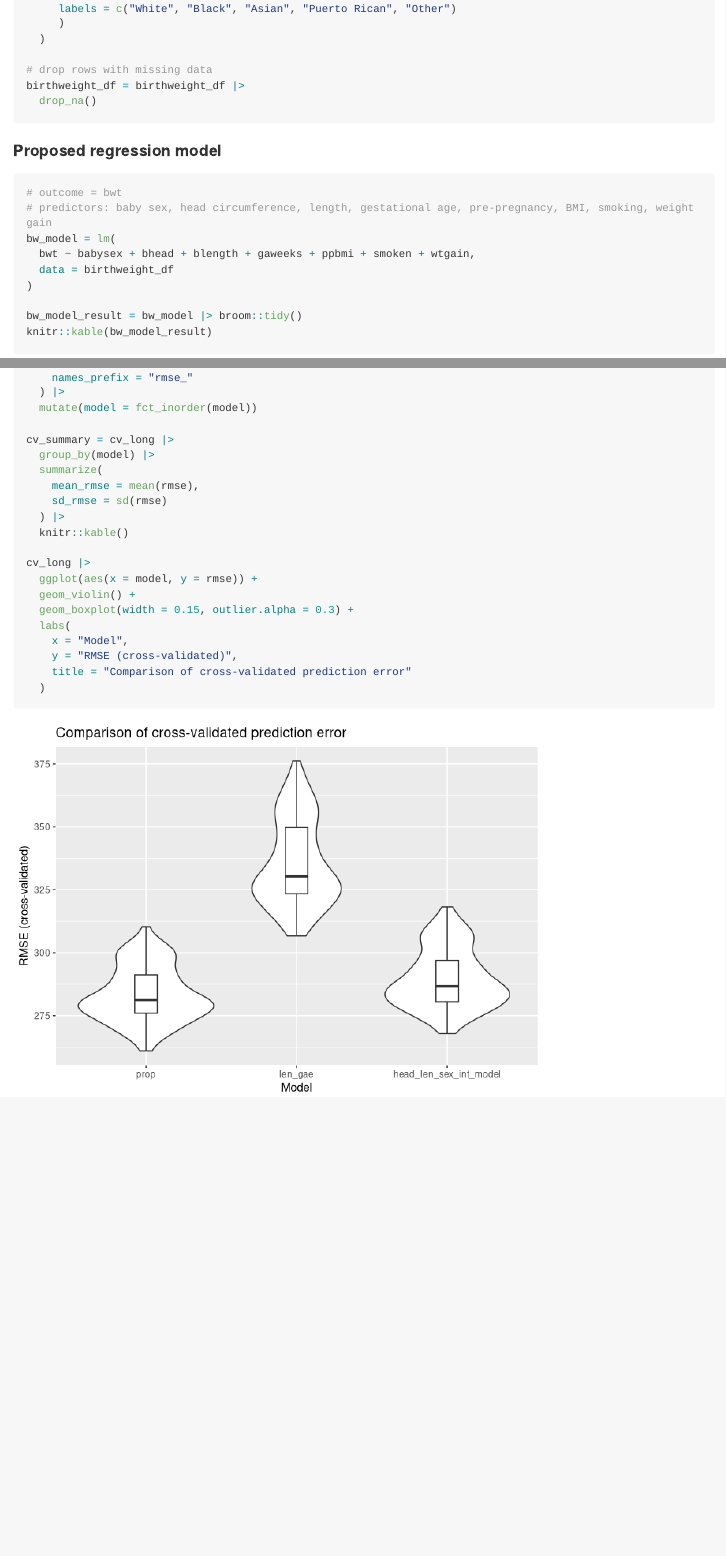
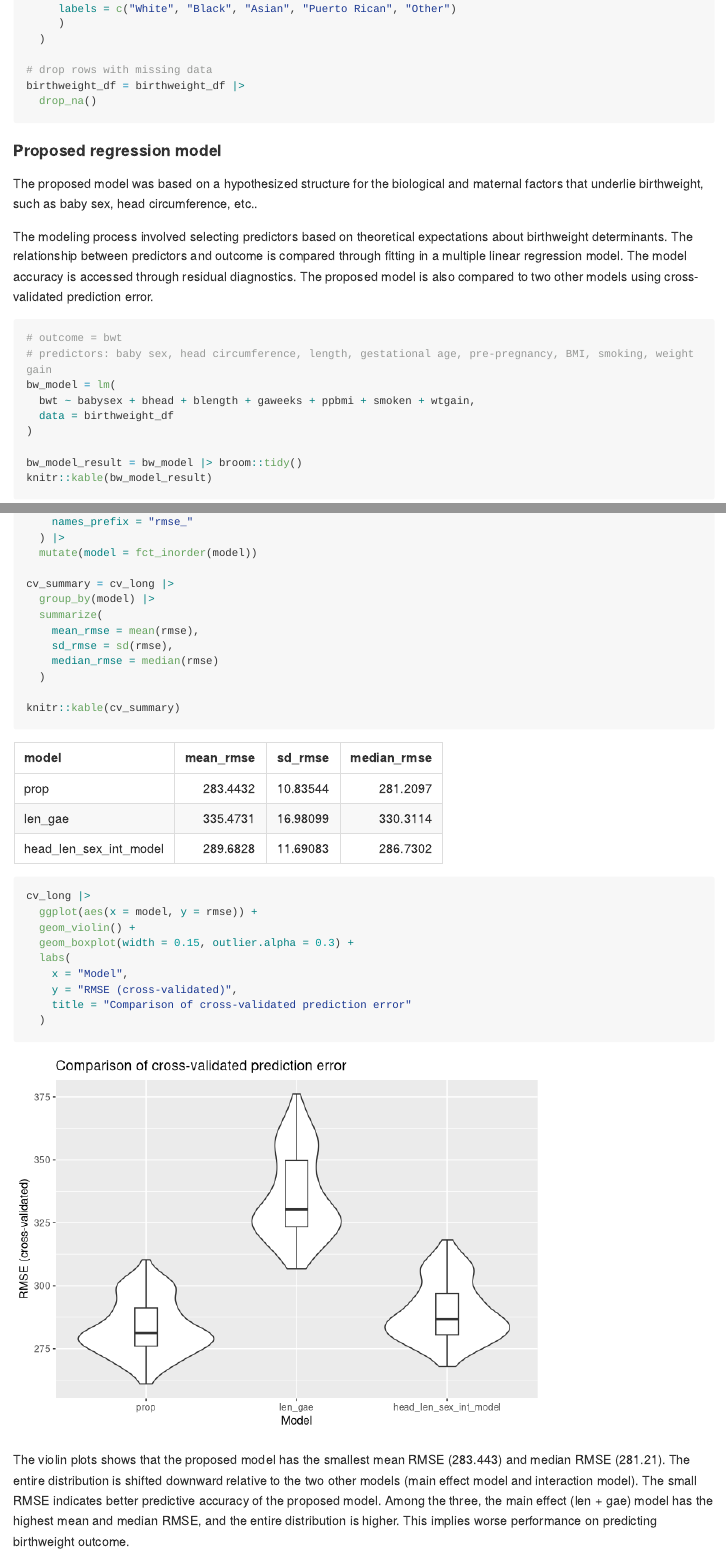
Before and after one commit to juantang36/p8105_hw6_jt3649, an R Markdown document (p8105_hw6_jt3649.Rmd): the page in a window 1100 px wide, from 7230 px down, and a second part further down, joined at a grey line. Rendered offline with R 4.5, knitr and Pandoc, with nearby package versions; some code elsewhere in the file could not run offline; long lines of code are wrapped; column names are cleaned by a stand-in for the janitor package.

Commit message:
Add regression model discription

````diff
--- a/p8105_hw6_jt3649.Rmd
+++ b/p8105_hw6_jt3649.Rmd
@@ -269,6 +269,9 @@ birthweight_df = birthweight_df |>
 ```
 
 #### Proposed regression model
+The proposed model was based on a hypothesized structure for the biological and maternal factors that underlie birthweight, such as baby sex, head circumference, etc..
+
+The modeling process involved selecting predictors based on theoretical expectations about birthweight determinants. The relationship between predictors and outcome is compared through fitting in a multiple linear regression model. The model accuracy is accessed through residual diagnostics. The proposed model is also compared to two other models using cross-validated prediction error.
 ```{r proposed model}
 # outcome = bwt
 # predictors: baby sex, head circumference, length, gestational age, pre-pregnancy, BMI, smoking, weight gain
@@ -372,9 +376,12 @@ cv_summary = cv_long |>
   group_by(model) |>
   summarize(
     mean_rmse = mean(rmse),
-    sd_rmse = sd(rmse)
-  ) |>
-  knitr::kable()
+    sd_rmse = sd(rmse),
+    median_rmse = median(rmse)
+  )
+
+knitr::kable(cv_summary)
+
 
 cv_long |>
   ggplot(aes(x = model, y = rmse)) +
@@ -385,5 +392,6 @@ cv_long |>
     y = "RMSE (cross-validated)",
     title = "Comparison of cross-validated prediction error"
   )
+```
 
-```
+The violin plots shows that the proposed model has the smallest mean RMSE (`r round(cv_summary %>% filter(model == "prop") %>% pull(mean_rmse), 3)`) and median RMSE (`r round(cv_summary %>% filter(model == "prop") %>% pull(median_rmse), 3)`). The entire distribution is shifted downward relative to the two other models (main effect model and interaction model). The small RMSE indicates better predictive accuracy of the proposed model. Among the three, the main effect (len + gae) model has the highest mean and median RMSE, and the entire distribution is higher. This implies worse performance on predicting birthweight outcome.
````
Also changed, not shown: p8105_hw6_jt3649.md, p8105_hw6_jt3649_files/figure-gfm/compare cv-1.png, p8105_hw6_jt3649.Rmd (3 more changed lines).
